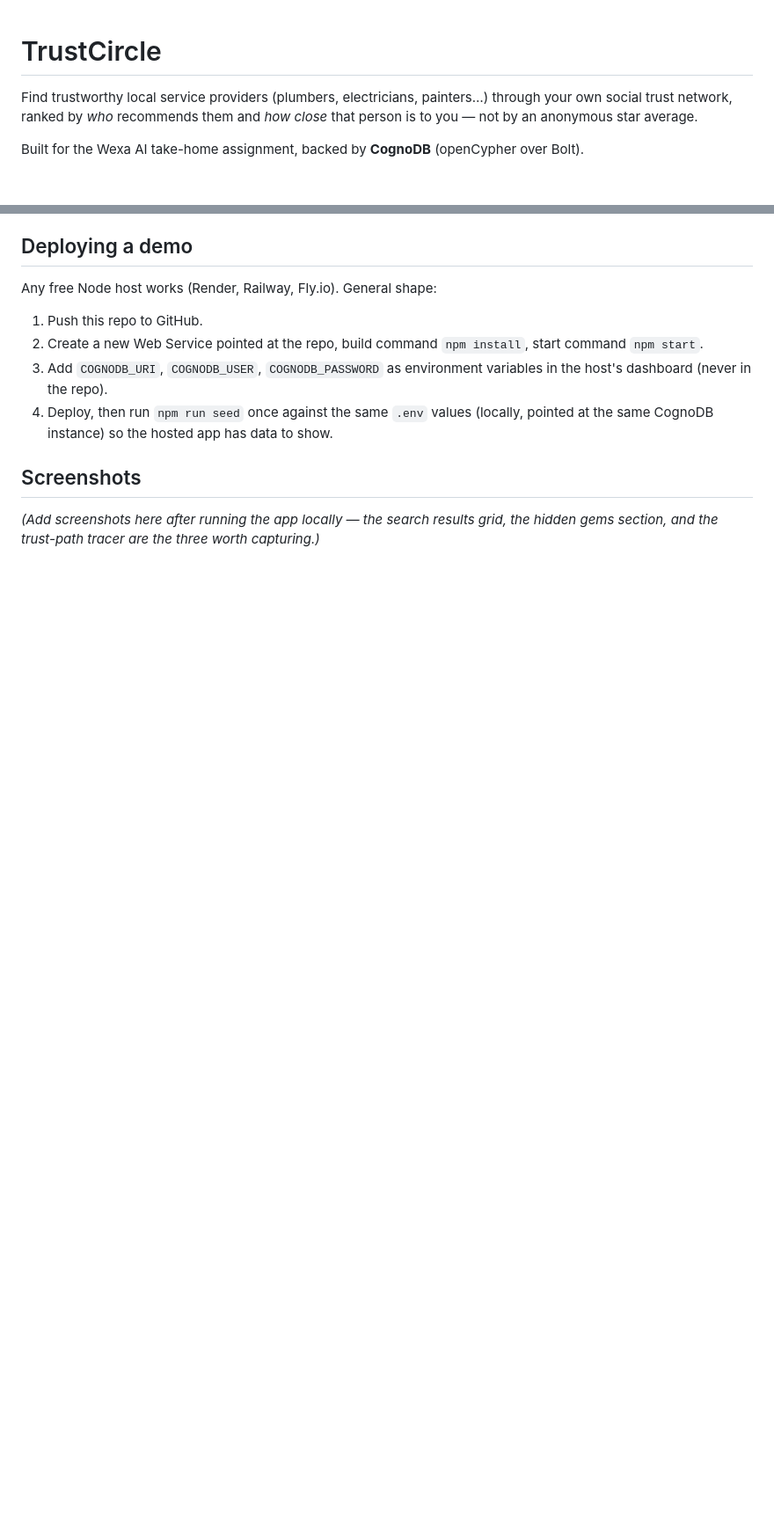
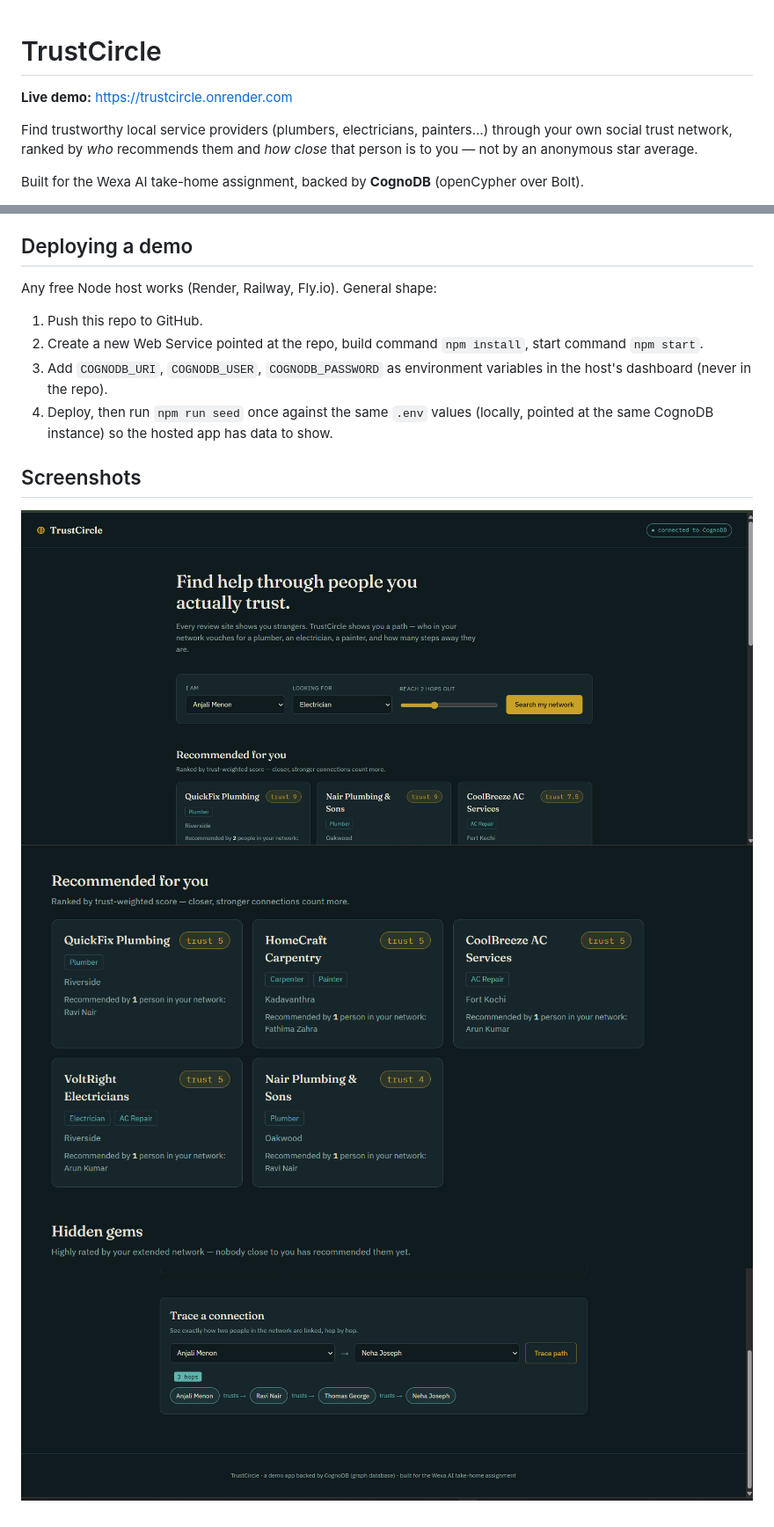
Before and after one commit to VarunChowdaryChitturi/trustcircle, a Markdown page: README.md, 2 parts joined by grey strips. Shown at 88% size. Drawn GitHub-style; blank space fills up the shorter version.

Commit message:
Add live demo link and screenshots to README

```diff
--- a/README.md
+++ b/README.md
@@ -1,4 +1,6 @@
 # TrustCircle
+
+**Live demo:** https://trustcircle.onrender.com
 
 Find trustworthy local service providers (plumbers, electricians, painters…) through your
 own social trust network, ranked by *who* recommends them and *how close* that person is to you —
@@ -156,5 +158,6 @@ Any free Node host works (Render, Railway, Fly.io). General shape:
 
 ## Screenshots
 
-*(Add screenshots here after running the app locally — the search results grid, the hidden
-gems section, and the trust-path tracer are the three worth capturing.)*
+![Search results](screenshots/results.png)
+![Hidden gems](screenshots/gems.png)
+![Trust path tracer](screenshots/path.png)
```
